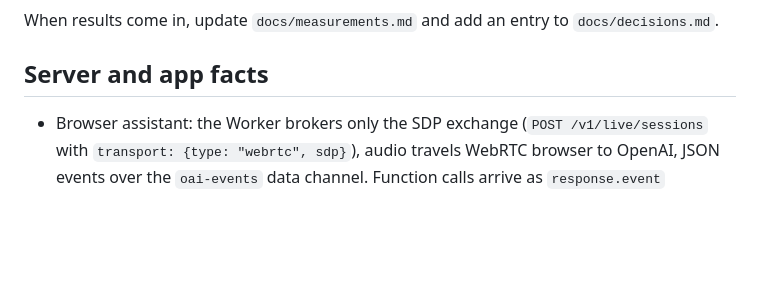
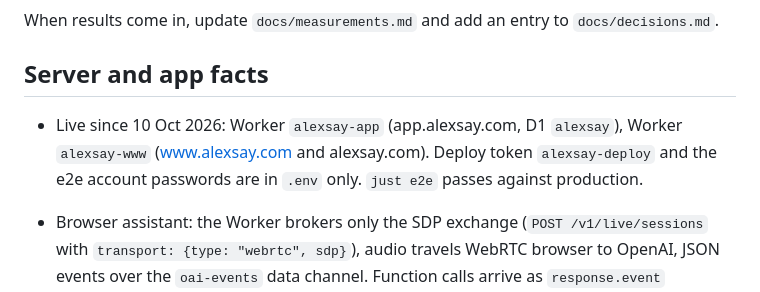
Before and after one commit to andreasbros/alexsay, a Markdown page: .claude/CLAUDE.md, the part around the change. Drawn GitHub-style; blank space fills up the shorter version.

Commit message:
Note the live deployment in the Claude context

```diff
--- a/.claude/CLAUDE.md
+++ b/.claude/CLAUDE.md
@@ -37,6 +37,8 @@ Owner:
 When results come in, update `docs/measurements.md` and add an entry to `docs/decisions.md`.
 
 ## Server and app facts
+
+- Live since 10 Oct 2026: Worker `alexsay-app` (app.alexsay.com, D1 `alexsay`), Worker `alexsay-www` (www.alexsay.com and alexsay.com). Deploy token `alexsay-deploy` and the e2e account passwords are in `.env` only. `just e2e` passes against production.
 
 - Browser assistant: the Worker brokers only the SDP exchange (`POST /v1/live/sessions` with `transport: {type: "webrtc", sdp}`), audio travels WebRTC browser to OpenAI, JSON events over the `oai-events` data channel. Function calls arrive as `response.event` envelopes wrapping `response.output_item.done`; the browser answers with `response.item.create` (`function_call_output`) + `response.create`.
 - A speaker's UUID is its identity and its secret: whoever adds it in the app owns it; the heartbeat then returns the owner's OpenAI key and settings to the speaker. Unclaimed call-home rows are capped at 200.
```
